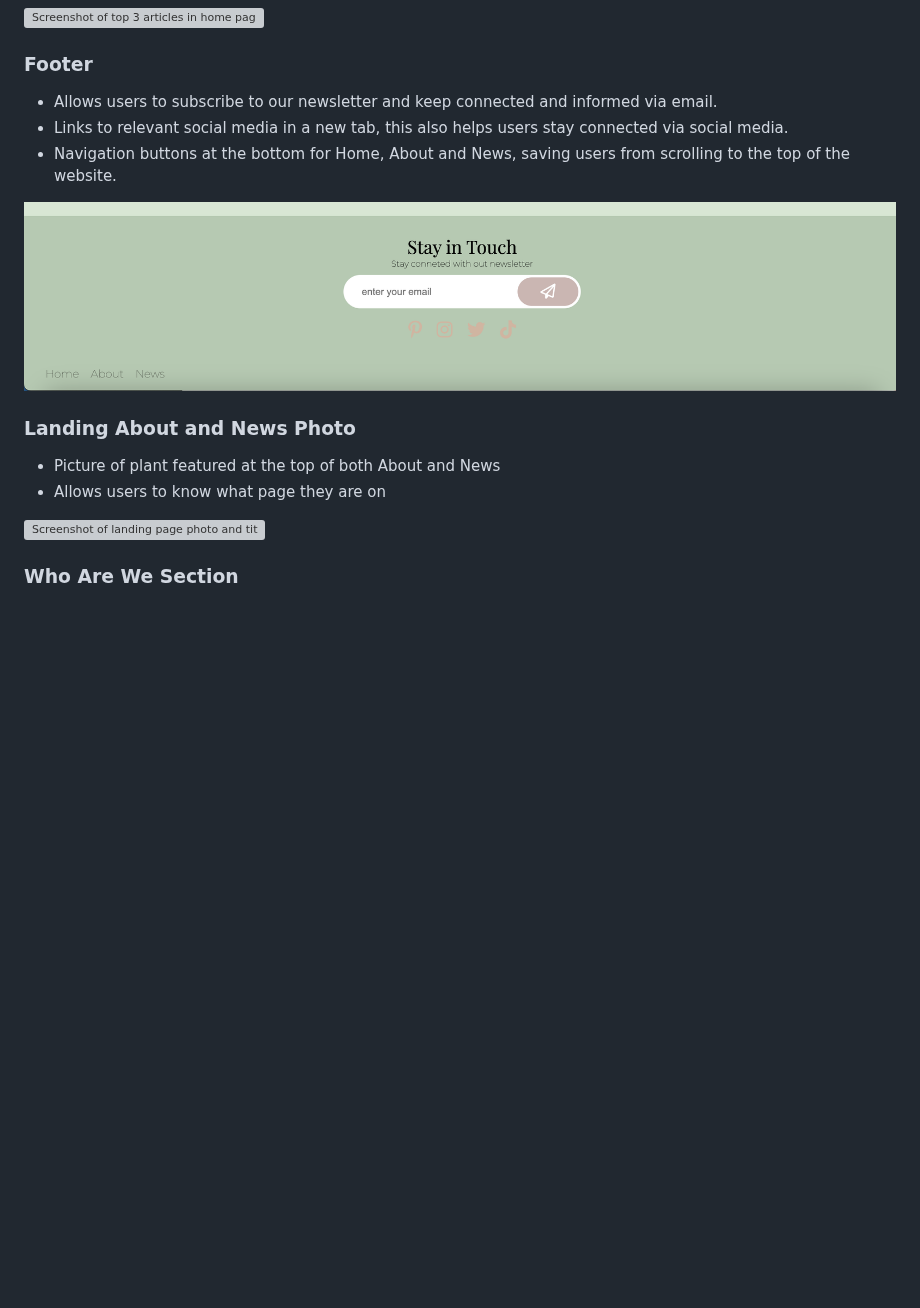
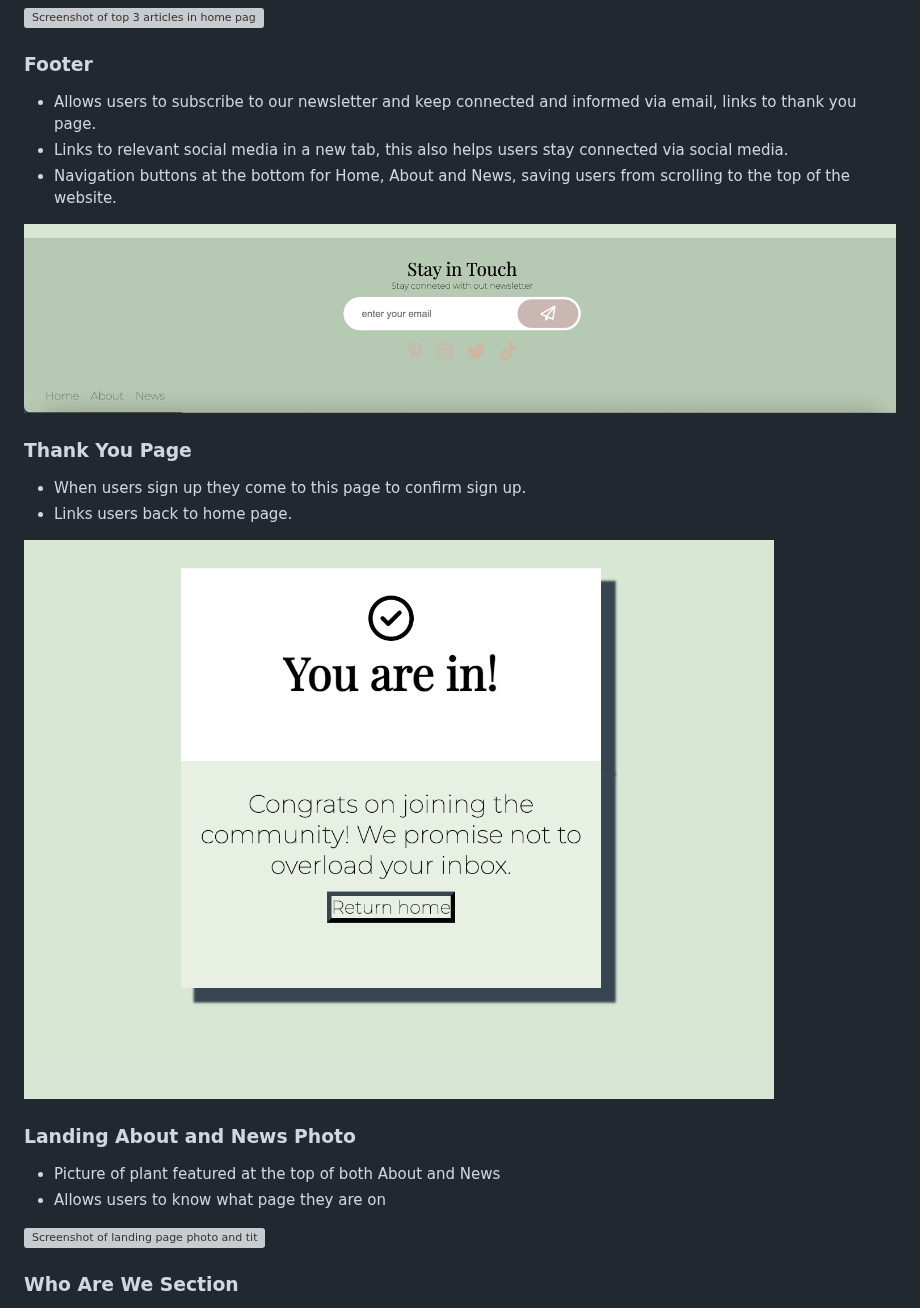
Before and after one commit to DanilleH22/EcoLifeHub, a Markdown page: README.md, the part around one of its changes. GitHub-like rendering; blank space fills up the shorter version; grey boxes are pictures that could not be loaded.

Commit message:
updated readme to include thank you page

```diff
--- a/README.md
+++ b/README.md
@@ -35,11 +35,18 @@ The aim of this website is to raise awareness on how being sustainable can benef
 
 ### Footer
 
-* Allows users to subscribe to our newsletter and keep connected and informed via email.
+* Allows users to subscribe to our newsletter and keep connected and informed via email, links to thank you page.
 * Links to relevant social media in a new tab, this also helps users stay connected via social media.
 * Navigation buttons at the bottom for Home, About and News, saving users from scrolling to the top of the website.
 
 ![Screenshot of footer across all three pages.](/assets/image/readme-images/footer-section.png)
+
+### Thank You Page
+
+* When users sign up they come to this page to confirm sign up.
+* Links users back to home page.
+
+![Screenshot of thank you page.](/assets/image/readme-images/thank-you.png)
 
 ### Landing About and News Photo
 
```
Also changed, not shown: other parts of README.md (+1 -1 lines).
